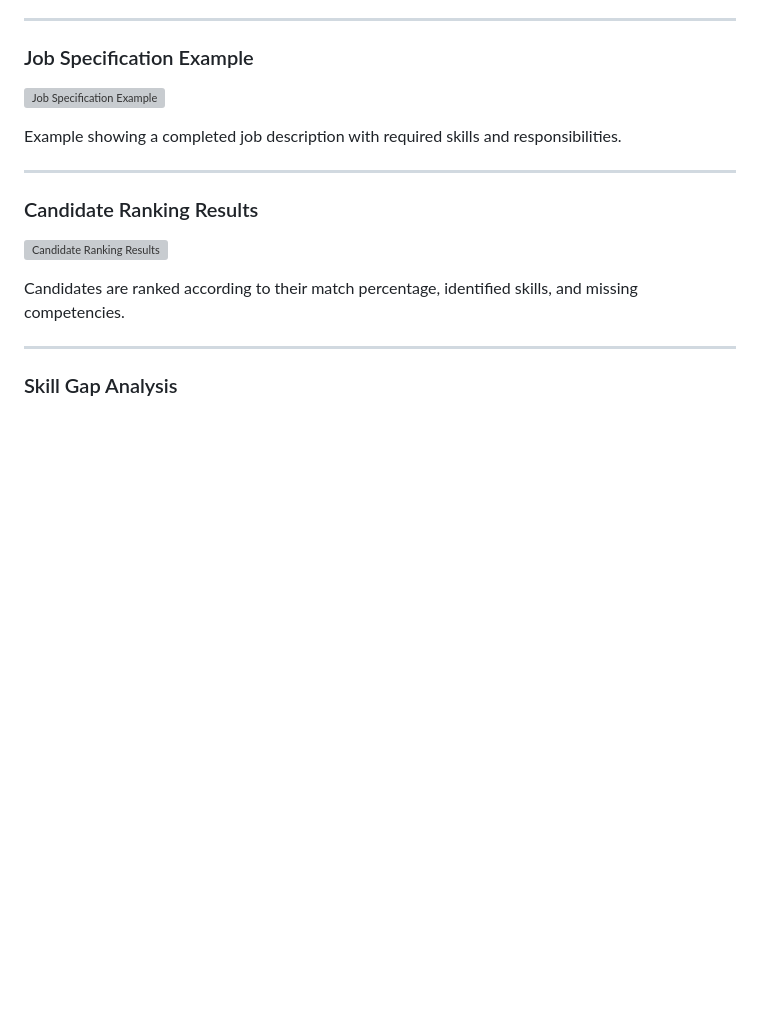
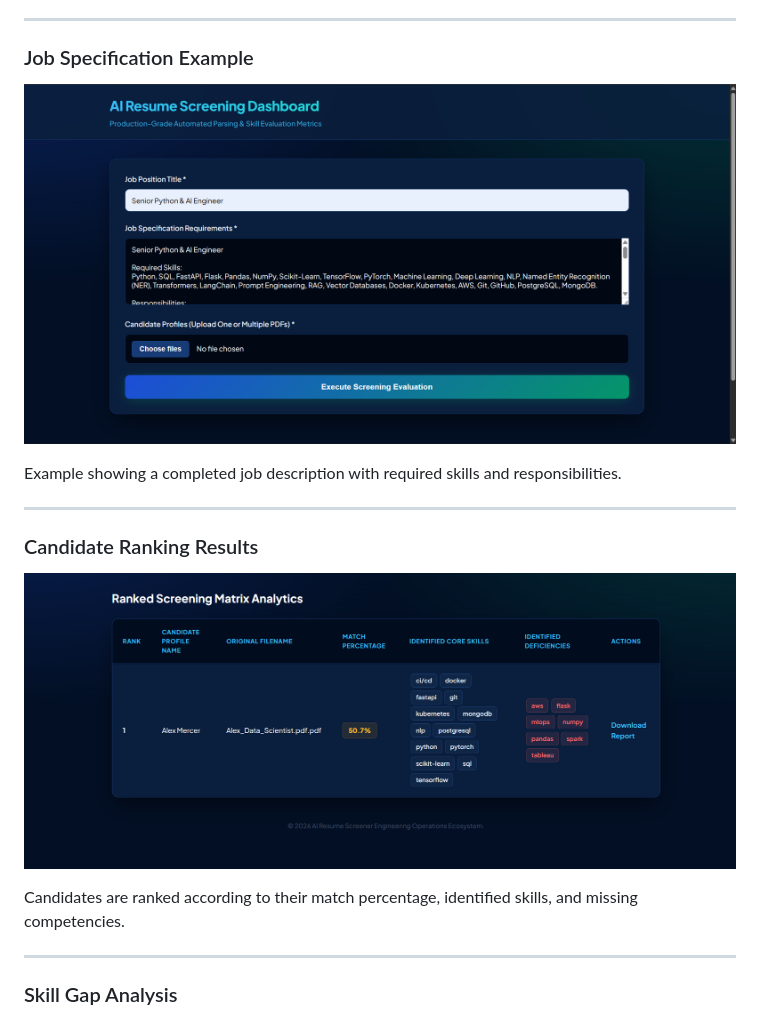
Before and after one commit to Barsha2004-Patra/AI-Resume-Screening-System, a Markdown page: README.md, the part around the change. Rendered like a GitHub page; blank space fills up the shorter version; grey boxes are pictures that could not be loaded.

Commit message:
Updated README screenshot references

```diff
--- a/README.md
+++ b/README.md
@@ -57,7 +57,7 @@ Main dashboard where recruiters enter job requirements and upload candidate resu
 
 ### Job Specification Example
 
-![Job Specification Example](screenshots/job_input_example.png)
+![Job Specification Example](screenshots/screening_input.png)
 
 Example showing a completed job description with required skills and responsibilities.
 
@@ -65,7 +65,7 @@ Example showing a completed job description with required skills and responsibil
 
 ### Candidate Ranking Results
 
-![Candidate Ranking Results](screenshots/candidate_ranking.png)
+![Candidate Ranking Results](screenshots/ranking_results.png)
 
 Candidates are ranked according to their match percentage, identified skills, and missing competencies.
 
```
